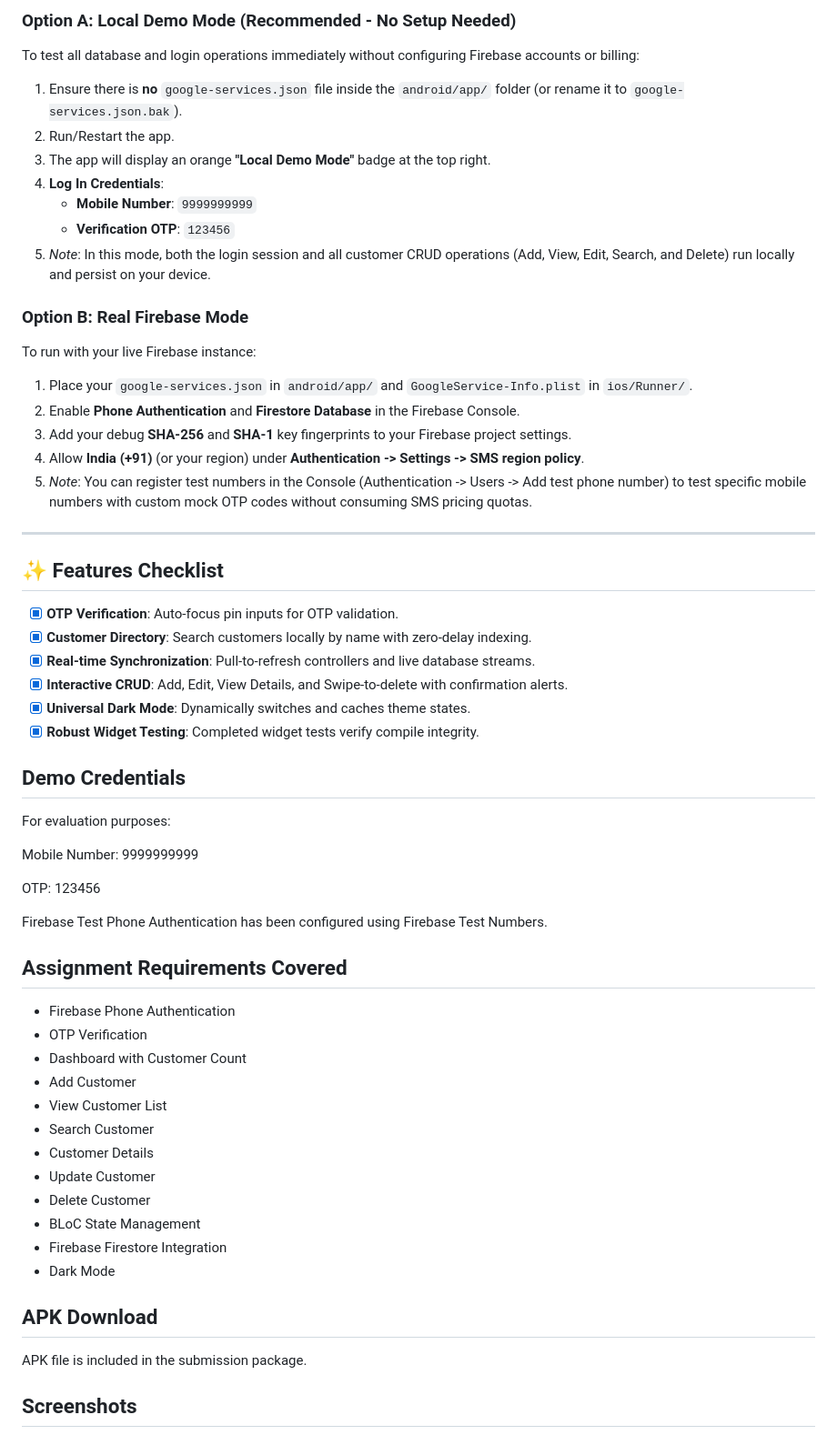
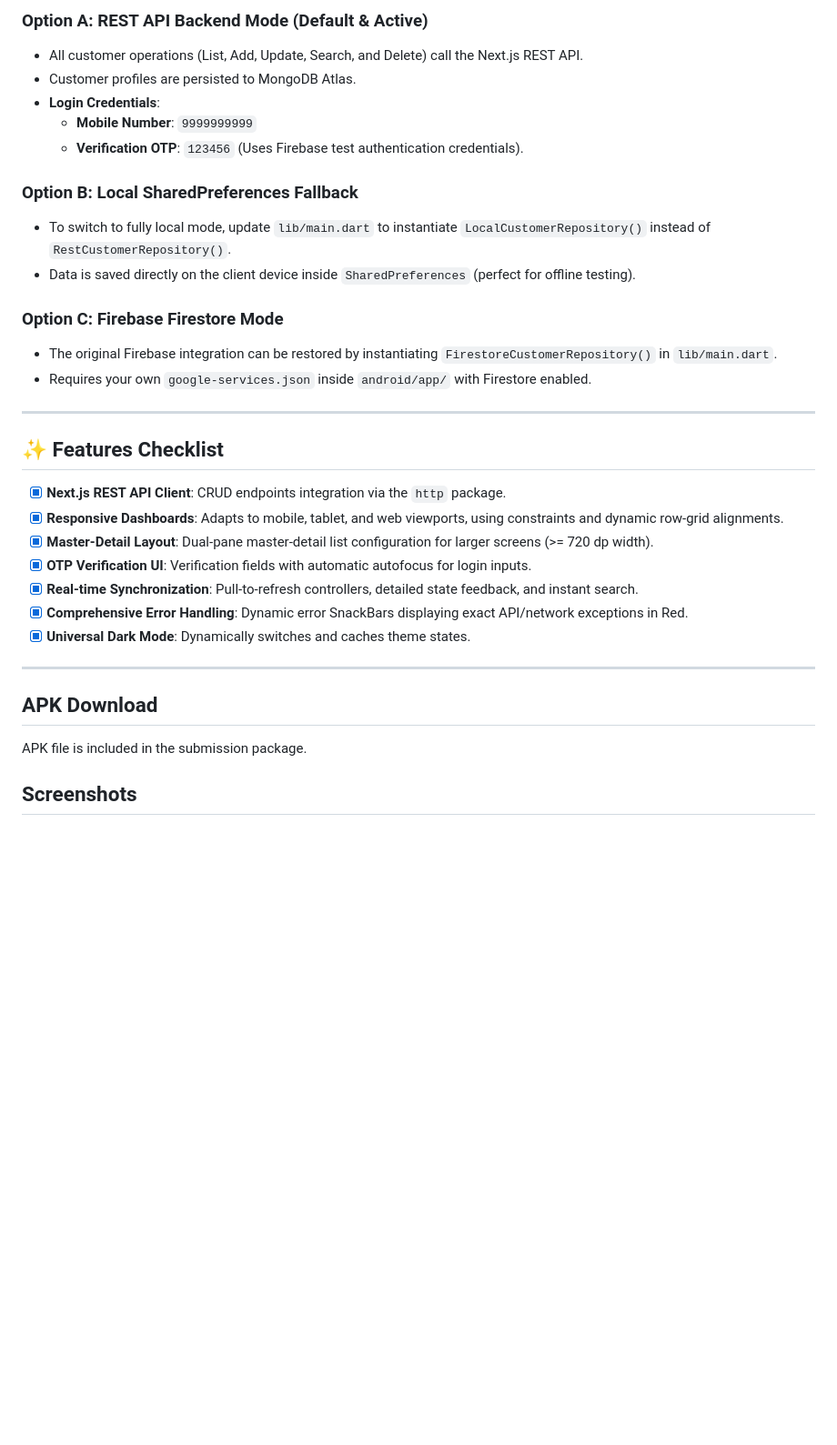
Before and after one commit to anjali2410107/Customer_Management_App, a Markdown page: README.md, the part around one of its changes. Shown at 91% size. GitHub-like rendering; blank space fills up the shorter version.

```diff
--- a/README.md
+++ b/README.md
@@ -72,63 +79,36 @@ This app contains a **graceful Firebase failure fallback system** that ensures t
 
-### **Option A: Local Demo Mode (Recommended - No Setup Needed)**
-To test all database and login operations immediately without configuring Firebase accounts or billing:
-1. Ensure there is **no** `google-services.json` file inside the `android/app/` folder (or rename it to `google-services.json.bak`).
-2. Run/Restart the app.
-3. The app will display an orange **"Local Demo Mode"** badge at the top right.
-4. **Log In Credentials**:
+### **Option A: REST API Backend Mode (Default & Active)**
+- All customer operations (List, Add, Update, Search, and Delete) call the Next.js REST API.
+- Customer profiles are persisted to MongoDB Atlas.
+- **Login Credentials**:
    - **Mobile Number**: `9999999999`
-   - **Verification OTP**: `123456`
-5. *Note*: In this mode, both the login session and all customer CRUD operations (Add, View, Edit, Search, and Delete) run locally and persist on your device.
+   - **Verification OTP**: `123456` (Uses Firebase test authentication credentials).
 
-### **Option B: Real Firebase Mode**
-To run with your live Firebase instance:
-1. Place your `google-services.json` in `android/app/` and `GoogleService-Info.plist` in `ios/Runner/`.
-2. Enable **Phone Authentication** and **Firestore Database** in the Firebase Console.
-3. Add your debug **SHA-256** and **SHA-1** key fingerprints to your Firebase project settings.
-4. Allow **India (+91)** (or your region) under **Authentication -> Settings -> SMS region policy**.
-5. *Note*: You can register test numbers in the Console (Authentication -> Users -> Add test phone number) to test specific mobile numbers with custom mock OTP codes without consuming SMS pricing quotas.
+### **Option B: Local SharedPreferences Fallback**
+- To switch to fully local mode, update `lib/main.dart` to instantiate `LocalCustomerRepository()` instead of `RestCustomerRepository()`.
+- Data is saved directly on the client device inside `SharedPreferences` (perfect for offline testing).
+
+### **Option C: Firebase Firestore Mode**
+- The original Firebase integration can be restored by instantiating `FirestoreCustomerRepository()` in `lib/main.dart`.
+- Requires your own `google-services.json` inside `android/app/` with Firestore enabled.
 
 ---
 
 ## ✨ Features Checklist
-- [x] **OTP Verification**: Auto-focus pin inputs for OTP validation.
-- [x] **Customer Directory**: Search customers locally by name with zero-delay indexing.
-- [x] **Real-time Synchronization**: Pull-to-refresh controllers and live database streams.
-- [x] **Interactive CRUD**: Add, Edit, View Details, and Swipe-to-delete with confirmation alerts.
+- [x] **Next.js REST API Client**: CRUD endpoints integration via the `http` package.
+- [x] **Responsive Dashboards**: Adapts to mobile, tablet, and web viewports, using constraints and dynamic row-grid alignments.
+- [x] **Master-Detail Layout**: Dual-pane master-detail list configuration for larger screens (>= 720 dp width).
+- [x] **OTP Verification UI**: Verification fields with automatic autofocus for login inputs.
+- [x] **Real-time Synchronization**: Pull-to-refresh controllers, detailed state feedback, and instant search.
+- [x] **Comprehensive Error Handling**: Dynamic error SnackBars displaying exact API/network exceptions in Red.
 - [x] **Universal Dark Mode**: Dynamically switches and caches theme states.
-- [x] **Robust Widget Testing**: Completed widget tests verify compile integrity.
 
-## Demo Credentials
+---
 
-For evaluation purposes:
-
-Mobile Number: 9999999999
-
-OTP: 123456
-
-Firebase Test Phone Authentication has been configured using Firebase Test Numbers.
-
-
-## Assignment Requirements Covered
-
-- Firebase Phone Authentication
-- OTP Verification
-- Dashboard with Customer Count
-- Add Customer
-- View Customer List
-- Search Customer
-- Customer Details
-- Update Customer
-- Delete Customer
-- BLoC State Management
-- Firebase Firestore Integration
-- Dark Mode
 
 ## APK Download
 
 APK file is included in the submission package.
-
-
 
 
 ## Screenshots
```
Also changed, not shown: other parts of README.md (+37 -30 lines).
